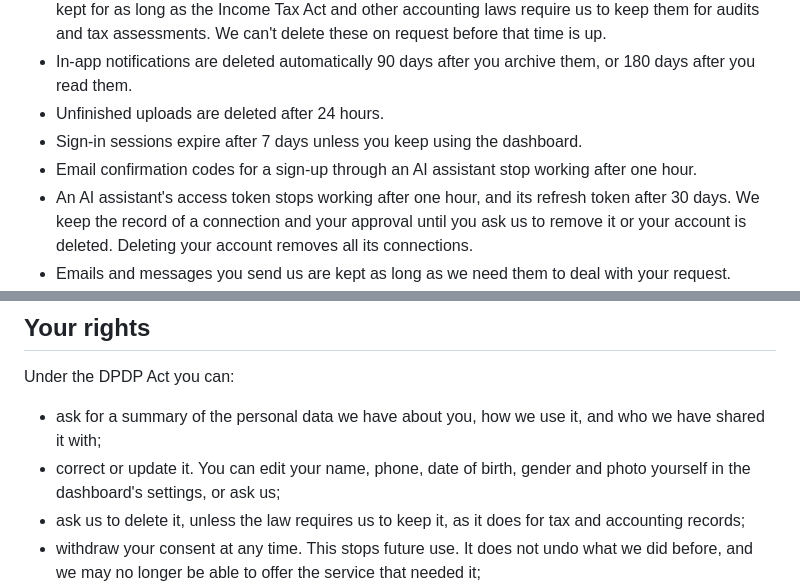
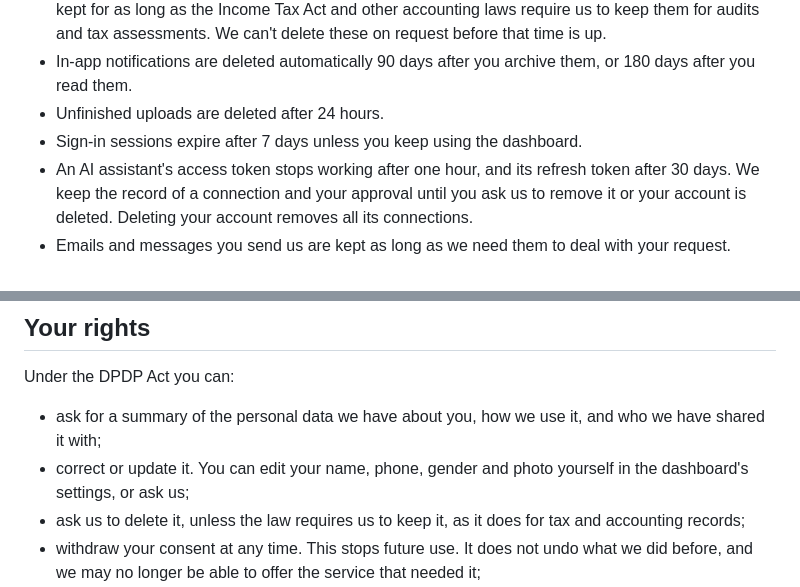
Before and after one commit to proud-indian-ngo/website, a Markdown page: src/content/privacy.md, 2 parts joined by grey strips. Rendered like a GitHub page.

```diff
--- a/src/content/privacy.md
+++ b/src/content/privacy.md
@@ -204,7 +204,6 @@ We keep personal data until it is deleted, either because you ask us to delete i
 - In-app notifications are deleted automatically 90 days after you archive them, or 180 days after you read them.
 - Unfinished uploads are deleted after 24 hours.
 - Sign-in sessions expire after 7 days unless you keep using the dashboard.
-- Email confirmation codes for a sign-up through an AI assistant stop working after one hour.
 - An AI assistant's access token stops working after one hour, and its refresh token after 30 days. We keep the record of a connection and your approval until you ask us to remove it or your account is deleted. Deleting your account removes all its connections.
 - Emails and messages you send us are kept as long as we need them to deal with your request.
 - PostHog keeps website analytics for one year. Since it can't be linked to you, we can't find or delete your part of it on request.
@@ -228,7 +227,7 @@ If a personal data breach affects you, we will tell you and the Data Protection
 Under the DPDP Act you can:
 
 - ask for a summary of the personal data we have about you, how we use it, and who we have shared it with;
-- correct or update it. You can edit your name, phone, date of birth, gender and photo yourself in the dashboard's settings, or ask us;
+- correct or update it. You can edit your name, phone, gender and photo yourself in the dashboard's settings, or ask us;
 - ask us to delete it, unless the law requires us to keep it, as it does for tax and accounting records;
 - withdraw your consent at any time. This stops future use. It does not undo what we did before, and we may no longer be able to offer the service that needed it;
 - nominate someone to use these rights for you if you die or become unable to act;
```
Also changed, not shown: other parts of src/content/privacy.md (+6 -6 lines), src/content/assistants.md (+6 -9 lines).
